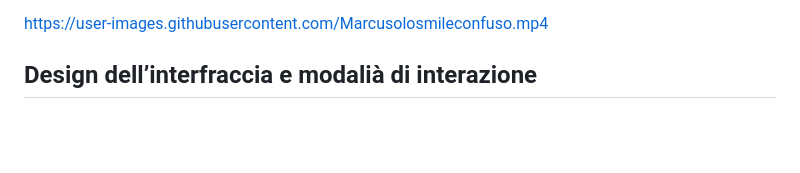
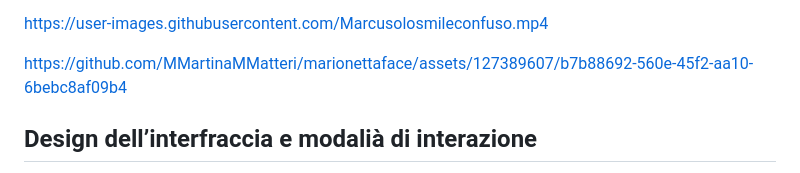
Before and after one commit to MMartinaMMatteri/marionettaface, a Markdown page: 0_template_README/README.md, the part around the change. Drawn GitHub-style; blank space fills up the shorter version.

```diff
--- a/0_template_README/README.md
+++ b/0_template_README/README.md
@@ -37,6 +37,10 @@ suggerendo un vero e proprio carattere.
 
 
 https://user-images.githubusercontent.com/Marcusolosmileconfuso.mp4
+
+
+
+https://github.com/MMartinaMMatteri/marionettaface/assets/127389607/b7b88692-560e-45f2-aa10-6bebc8af09b4
 
 
 
```
